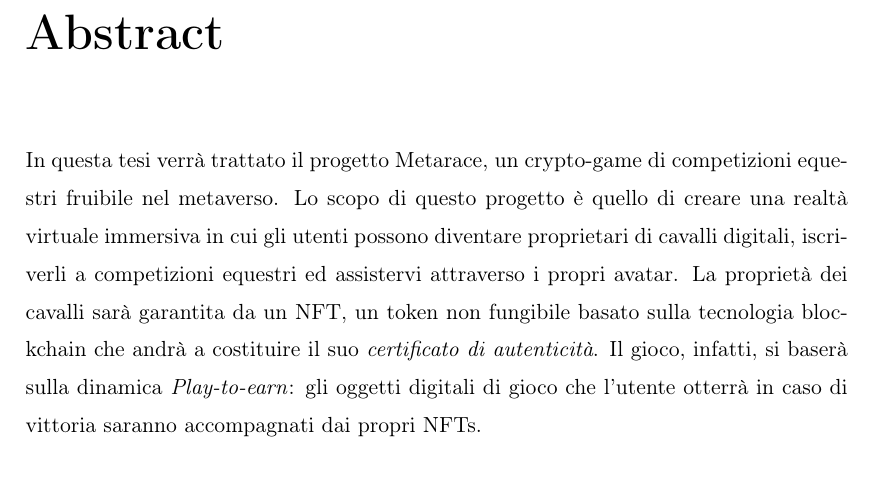
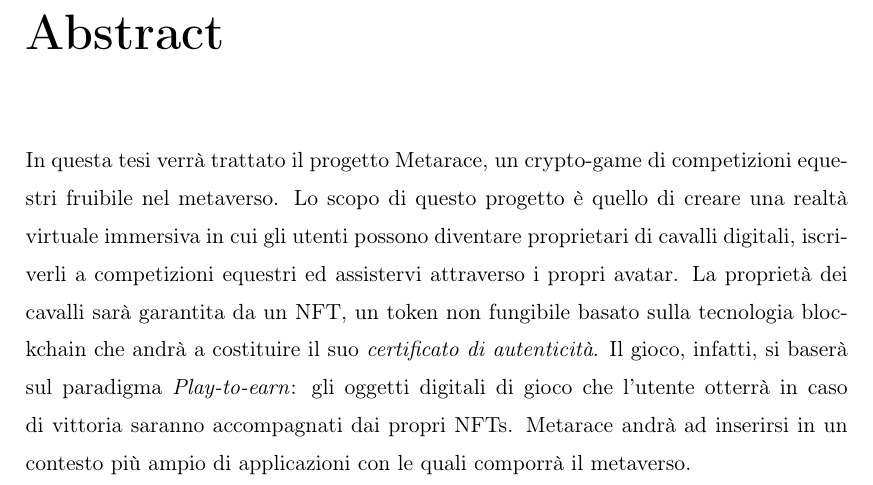
Before and after one commit to edoppiap/Tesi_Metarace, a LaTeX document (Tesi_Metarace.tex, which reads abstract.tex): part of page 3 of 12, cut so that both start at the same text. Compiled offline with pdfLaTeX.

Commit message:
Abstract mandato a Roma3
Mandato per la richiesta di assegnazione tesi

```diff
--- a/abstract.tex
+++ b/abstract.tex
@@ -7,7 +7,17 @@
 %
 La proprietà dei cavalli sarà garantita da un NFT, un token non fungibile basato sulla tecnologia blockchain che andrà a costituire il suo \textit{certificato di autenticità}.
 %
-Il gioco, infatti, si baserà sulla dinamica \textit{Play-to-earn}: gli oggetti digitali di gioco che l'utente otterrà in caso di vittoria saranno accompagnati dai propri NFTs.
+Il gioco, infatti, si baserà sul paradigma \textit{Play-to-earn}: gli oggetti digitali di gioco che l'utente otterrà in caso di vittoria saranno accompagnati dai propri NFTs.
+%
+\nomeapp{} andrà ad inserirsi in un contesto più ampio di applicazioni con le quali comporrà il metaverso.
+
+% Versione in italiano:
+
+% In questa tesi verrà trattato il progetto Metarace, un crypto-game di competizioni equestri fruibile nel metaverso. Lo scopo di questo progetto è quello di creare una realtà virtuale immersiva in cui gli utenti possono diventare proprietari di cavalli digitali, iscriverli a competizioni equestri ed assistervi attraverso i propri avatar. La proprietà dei cavalli sarà garantita da un NFT, un token non fungibile basato sulla tecnologia blockchain che andrà a costituire il suo certificato di autenticità. Il gioco, infatti, si baserà sul paradigma Play-to-earn: gli oggetti digitali di gioco che l'utente otterrà in caso di vittoria saranno accompagnati dai propri NFTs. Metarace andrà ad inserirsi in un contesto più ampio di applicazioni con le quali comporrà il metaverso.
+
+% Versione in inglese:
+
+% In this thesis will be treated the Metarace project, a crypto-game of equestrial competition usable in the metaverse. The purpuse of this project is to create an immersive virtual reality in wich users can become owners of digital horses, enroll them in equestrial competition and assist them through their avatars. The ownership of the horses will be guaranteed by an NFT, a non-fungible token based on blockchain technology that will constitute its certificate of authenticity. The game, in fact, will be based on the Play-to-earn paradigm: the digital game objects that the user will obtain in case of victory will be accompanied by their own NFTs. Metarace will fit into a wider context of applications that will compose the metaverse.
 
 
 %L'abstract io lo farei più generale, le tecnologie non le userei neanche nell'abstract. Direi più "abbiamo fatto questo", "abbiamo fatto quest'altro". Parliamo di più sul metaverso. Qui si parlerà di tutte queste cose.
```
Also changed, not shown: Tesi_Metarace.pdf.
